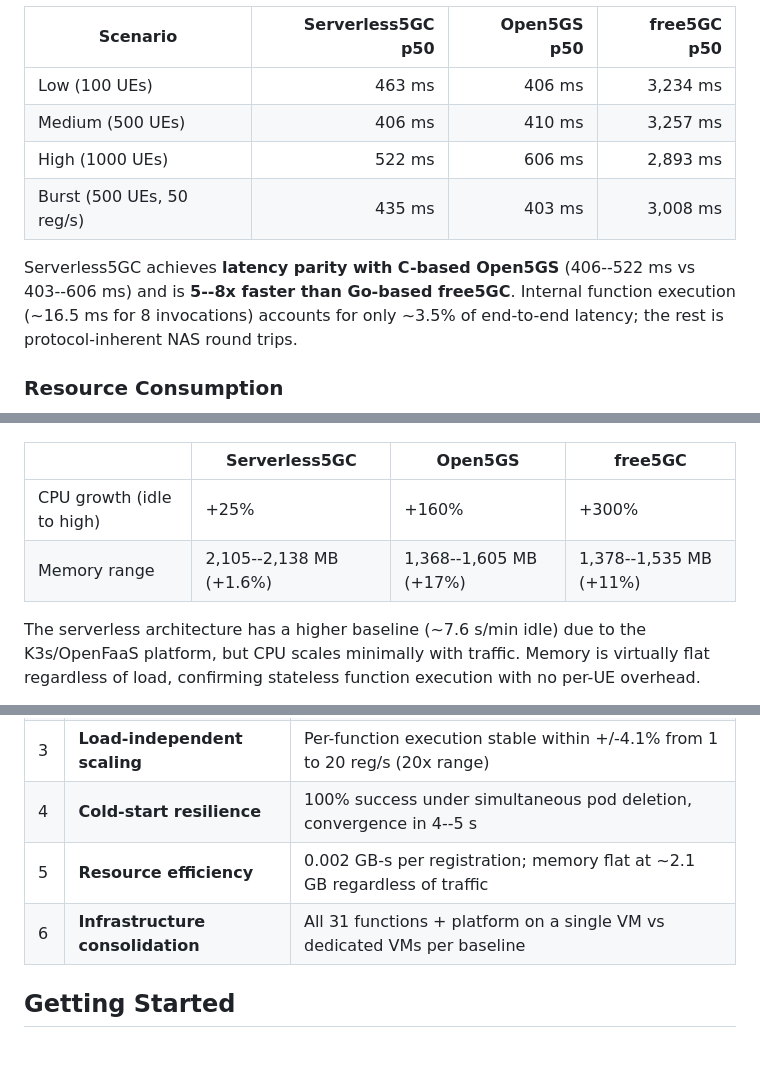
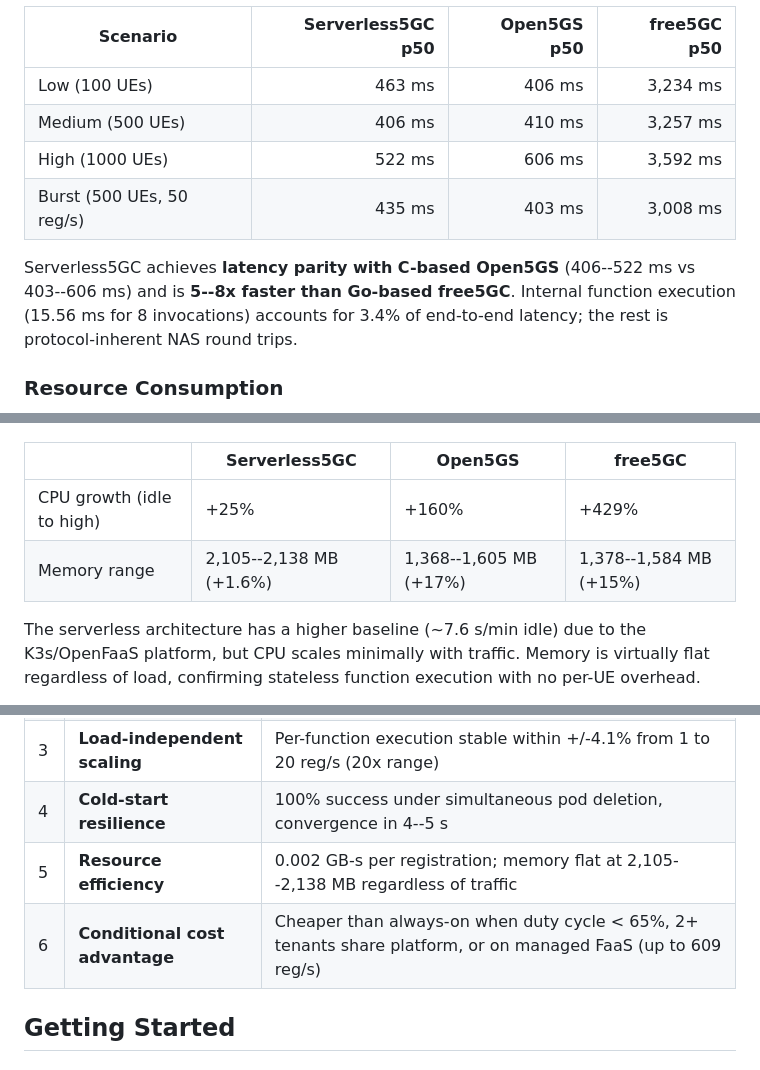
Before and after one commit to haidinhtuan/serverless5gc, a Markdown page: README.md, 3 parts joined by grey strips. GitHub-like rendering.

```diff
--- a/README.md
+++ b/README.md
@@ -90,10 +90,10 @@ Evaluated against Open5GS (C-based) and free5GC (Go-based) across 4 traffic scen
 |----------|------------------:|------------:|------------:|
 | Low (100 UEs) | 463 ms | 406 ms | 3,234 ms |
 | Medium (500 UEs) | 406 ms | 410 ms | 3,257 ms |
-| High (1000 UEs) | 522 ms | 606 ms | 2,893 ms |
+| High (1000 UEs) | 522 ms | 606 ms | 3,592 ms |
 | Burst (500 UEs, 50 reg/s) | 435 ms | 403 ms | 3,008 ms |
 
-Serverless5GC achieves **latency parity with C-based Open5GS** (406--522 ms vs 403--606 ms) and is **5--8x faster than Go-based free5GC**. Internal function execution (~16.5 ms for 8 invocations) accounts for only ~3.5% of end-to-end latency; the rest is protocol-inherent NAS round trips.
+Serverless5GC achieves **latency parity with C-based Open5GS** (406--522 ms vs 403--606 ms) and is **5--8x faster than Go-based free5GC**. Internal function execution (15.56 ms for 8 invocations) accounts for 3.4% of end-to-end latency; the rest is protocol-inherent NAS round trips.
 
 ### Resource Consumption
 
@@ -101,8 +101,8 @@ Serverless5GC achieves **latency parity with C-based Open5GS** (406--522 ms vs 4
 
 | | Serverless5GC | Open5GS | free5GC |
 |---|---|---|---|
-| CPU growth (idle to high) | +25% | +160% | +300% |
-| Memory range | 2,105--2,138 MB (+1.6%) | 1,368--1,605 MB (+17%) | 1,378--1,535 MB (+11%) |
+| CPU growth (idle to high) | +25% | +160% | +429% |
+| Memory range | 2,105--2,138 MB (+1.6%) | 1,368--1,605 MB (+17%) | 1,378--1,584 MB (+15%) |
 
 The serverless architecture has a higher baseline (~7.6 s/min idle) due to the K3s/OpenFaaS platform, but CPU scales minimally with traffic. Memory is virtually flat regardless of load, confirming stateless function execution with no per-UE overhead.
 
@@ -144,8 +144,8 @@ Worst-case test: all 31 function pods deleted, UE registrations started simultan
 | 2 | **100% reliability** | 6,300/6,300 registrations successful across all scenarios |
 | 3 | **Load-independent scaling** | Per-function execution stable within +/-4.1% from 1 to 20 reg/s (20x range) |
 | 4 | **Cold-start resilience** | 100% success under simultaneous pod deletion, convergence in 4--5 s |
-| 5 | **Resource efficiency** | 0.002 GB-s per registration; memory flat at ~2.1 GB regardless of traffic |
-| 6 | **Infrastructure consolidation** | All 31 functions + platform on a single VM vs dedicated VMs per baseline |
+| 5 | **Resource efficiency** | 0.002 GB-s per registration; memory flat at 2,105--2,138 MB regardless of traffic |
+| 6 | **Conditional cost advantage** | Cheaper than always-on when duty cycle < 65%, 2+ tenants share platform, or on managed FaaS (up to 609 reg/s) |
 
 ## Getting Started
 
```
Also changed, not shown: other parts of README.md (+11 -11 lines).
